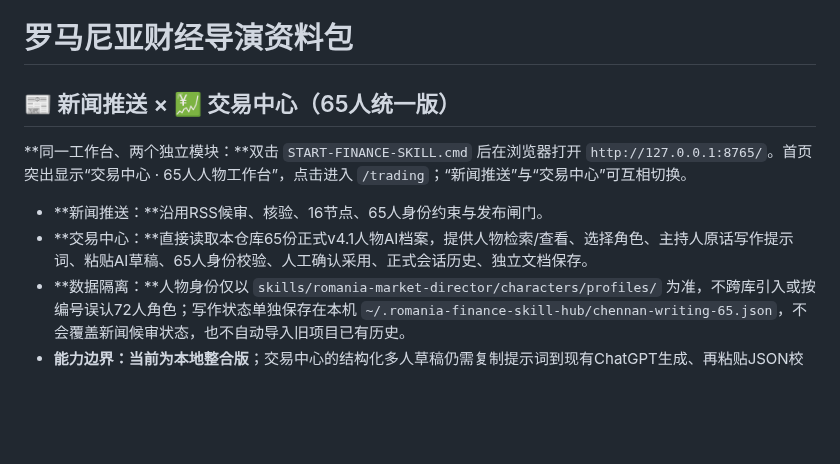
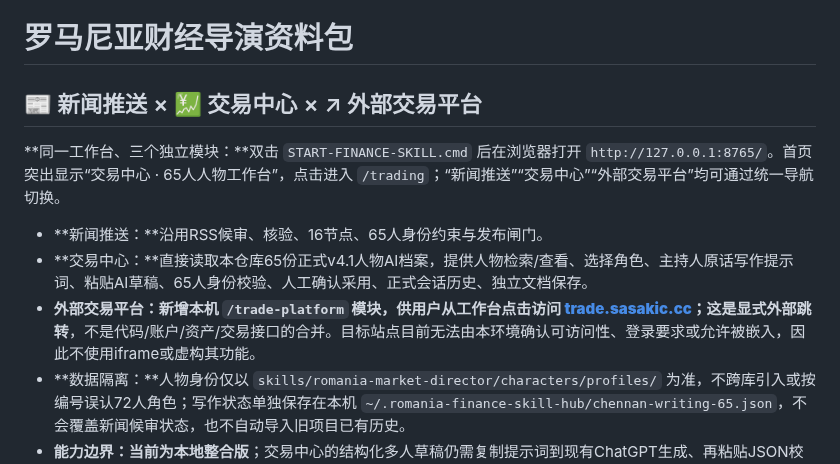
Before and after one commit to dalulu05168/-Skill, a Markdown page: README.md, the part around the change. Rendered like a GitHub page; blank space fills up the shorter version.

Commit message:
docs: describe three-module finance hub and external-platform access boundary

```diff
--- a/README.md
+++ b/README.md
@@ -1,11 +1,12 @@
 # 罗马尼亚财经导演资料包
 
-## 📰 新闻推送 × 💹 交易中心（65人统一版）
+## 📰 新闻推送 × 💹 交易中心 × ↗ 外部交易平台
 
-**同一工作台、两个独立模块：**双击 `START-FINANCE-SKILL.cmd` 后在浏览器打开 `http://127.0.0.1:8765/`。首页突出显示“交易中心 · 65人人物工作台”，点击进入 `/trading`；“新闻推送”与“交易中心”可互相切换。
+**同一工作台、三个独立模块：**双击 `START-FINANCE-SKILL.cmd` 后在浏览器打开 `http://127.0.0.1:8765/`。首页突出显示“交易中心 · 65人人物工作台”，点击进入 `/trading`；“新闻推送”“交易中心”“外部交易平台”均可通过统一导航切换。
 
 - **新闻推送：**沿用RSS候审、核验、16节点、65人身份约束与发布闸门。
 - **交易中心：**直接读取本仓库65份正式v4.1人物AI档案，提供人物检索/查看、选择角色、主持人原话写作提示词、粘贴AI草稿、65人身份校验、人工确认采用、正式会话历史、独立文档保存。
+- **外部交易平台：**新增本机 `/trade-platform` 模块，供用户从工作台点击访问 [trade.sasakic.cc](https://trade.sasakic.cc/)；这是**显式外部跳转**，不是代码/账户/资产/交易接口的合并。目标站点目前无法由本环境确认可访问性、登录要求或允许被嵌入，因此不使用iframe或虚构其功能。
 - **数据隔离：**人物身份仅以 `skills/romania-market-director/characters/profiles/` 为准，不跨库引入或按编号误认72人角色；写作状态单独保存在本机 `~/.romania-finance-skill-hub/chennan-writing-65.json`，不会覆盖新闻候审状态，也不自动导入旧项目已有历史。
 - **能力边界：**当前为**本地整合版**；交易中心的结构化多人草稿仍需复制提示词到现有ChatGPT生成、再粘贴JSON校验；新闻推送模块另提供可选本机Ollama单次教育草稿生成（需预先安装模型）。没有自动群发、实盘交易或云端同步。原独立72人旧站未被删除，原历史没有转换。
 
```
